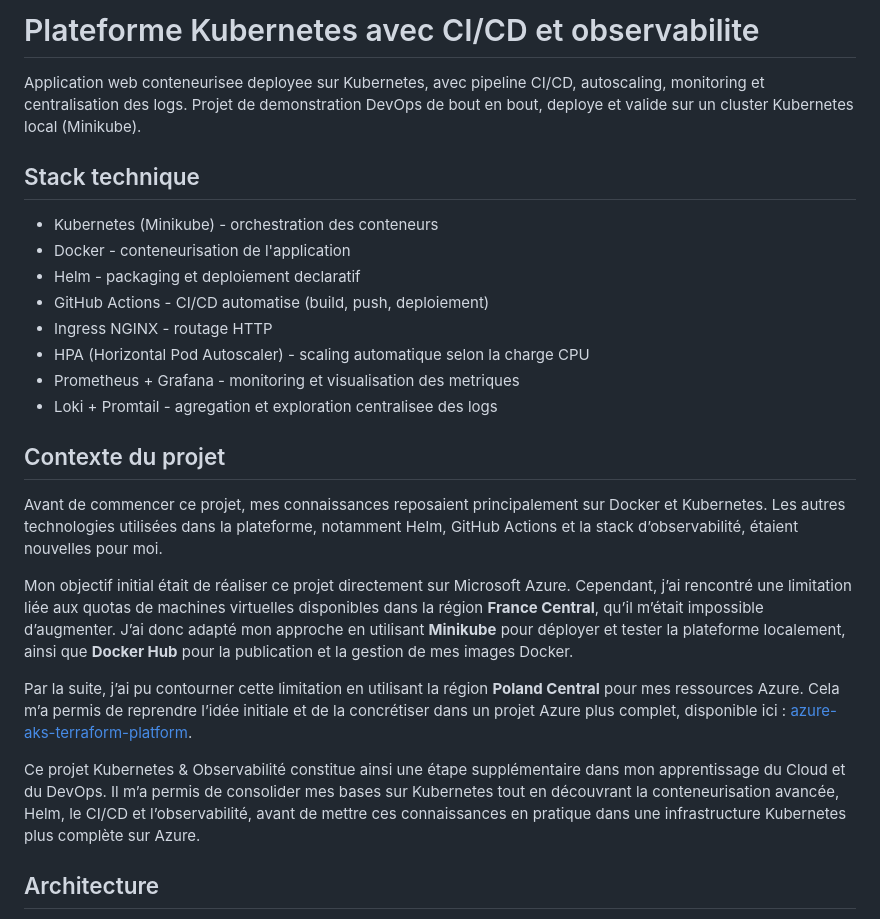
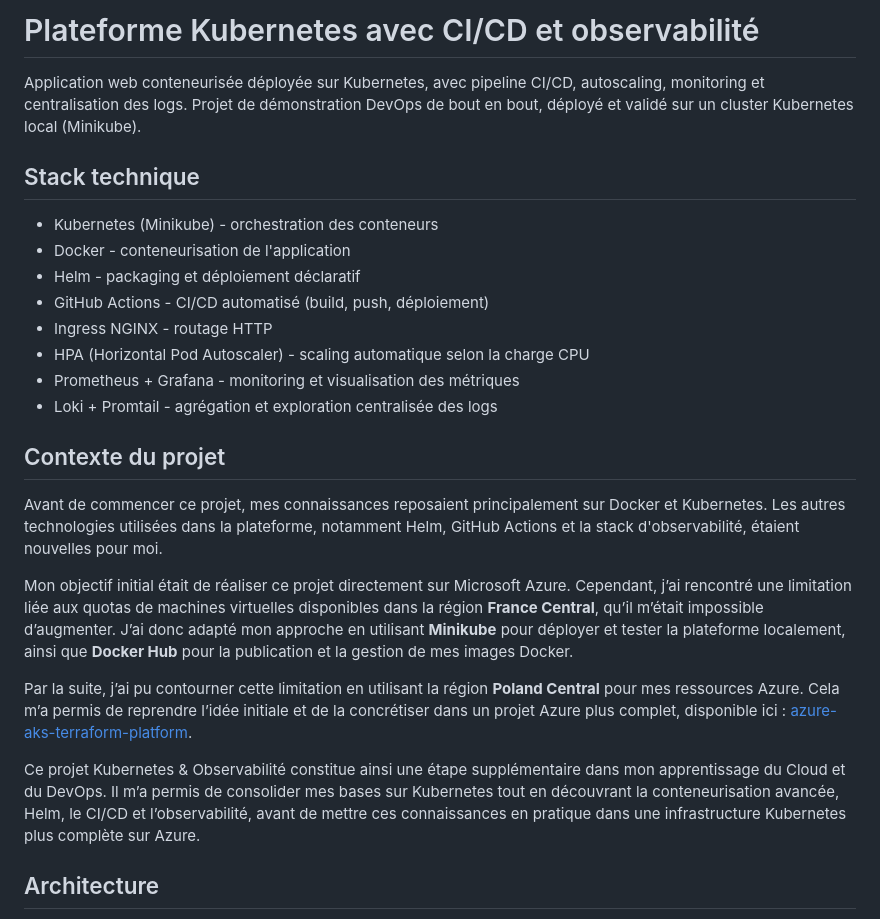
Before and after one commit to Clement-coder-19/k8s-devops-pipeline, a Markdown page: README.md, the part around one of its changes. GitHub-like rendering.

```diff
--- a/README.md
+++ b/README.md
@@ -1,21 +1,21 @@
-# Plateforme Kubernetes avec CI/CD et observabilite
+# Plateforme Kubernetes avec CI/CD et observabilité
 
-Application web conteneurisee deployee sur Kubernetes, avec pipeline CI/CD, autoscaling, monitoring et centralisation des logs. Projet de demonstration DevOps de bout en bout, deploye et valide sur un cluster Kubernetes local (Minikube).
+Application web conteneurisée déployée sur Kubernetes, avec pipeline CI/CD, autoscaling, monitoring et centralisation des logs. Projet de démonstration DevOps de bout en bout, déployé et validé sur un cluster Kubernetes local (Minikube).
 
 ## Stack technique
 
-- Kubernetes (Minikube) - orchestration des conteneurs
-- Docker - conteneurisation de l'application
-- Helm - packaging et deploiement declaratif
-- GitHub Actions - CI/CD automatise (build, push, deploiement)
-- Ingress NGINX - routage HTTP
-- HPA (Horizontal Pod Autoscaler) - scaling automatique selon la charge CPU
-- Prometheus + Grafana - monitoring et visualisation des metriques
-- Loki + Promtail - agregation et exploration centralisee des logs
+* Kubernetes (Minikube) - orchestration des conteneurs
+* Docker - conteneurisation de l'application
+* Helm - packaging et déploiement déclaratif
+* GitHub Actions - CI/CD automatisé (build, push, déploiement)
+* Ingress NGINX - routage HTTP
+* HPA (Horizontal Pod Autoscaler) - scaling automatique selon la charge CPU
+* Prometheus + Grafana - monitoring et visualisation des métriques
+* Loki + Promtail - agrégation et exploration centralisée des logs
 
 ## Contexte du projet
 
-Avant de commencer ce projet, mes connaissances reposaient principalement sur Docker et Kubernetes. Les autres technologies utilisées dans la plateforme, notamment Helm, GitHub Actions et la stack d’observabilité, étaient nouvelles pour moi.
+Avant de commencer ce projet, mes connaissances reposaient principalement sur Docker et Kubernetes. Les autres technologies utilisées dans la plateforme, notamment Helm, GitHub Actions et la stack d'observabilité, étaient nouvelles pour moi.
 
 Mon objectif initial était de réaliser ce projet directement sur Microsoft Azure. Cependant, j’ai rencontré une limitation liée aux quotas de machines virtuelles disponibles dans la région **France Central**, qu’il m’était impossible d’augmenter. J’ai donc adapté mon approche en utilisant **Minikube** pour déployer et tester la plateforme localement, ainsi que **Docker Hub** pour la publication et la gestion de mes images Docker.
 
@@ -23,6 +23,5 @@ Par la suite, j’ai pu contourner cette limitation en utilisant la région **Po
 
 Ce projet Kubernetes & Observabilité constitue ainsi une étape supplémentaire dans mon apprentissage du Cloud et du DevOps. Il m’a permis de consolider mes bases sur Kubernetes tout en découvrant la conteneurisation avancée, Helm, le CI/CD et l’observabilité, avant de mettre ces connaissances en pratique dans une infrastructure Kubernetes plus complète sur Azure.
 
-
 ## Architecture
 
```
Also changed, not shown: other parts of README.md (+55 -52 lines).
